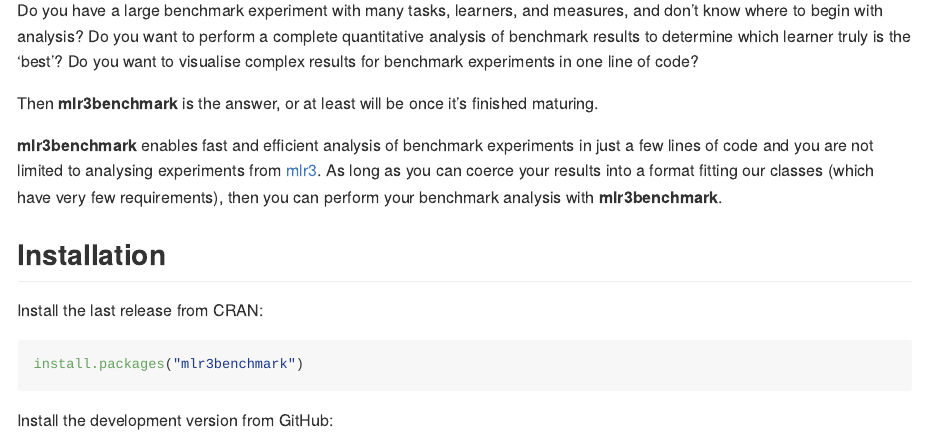
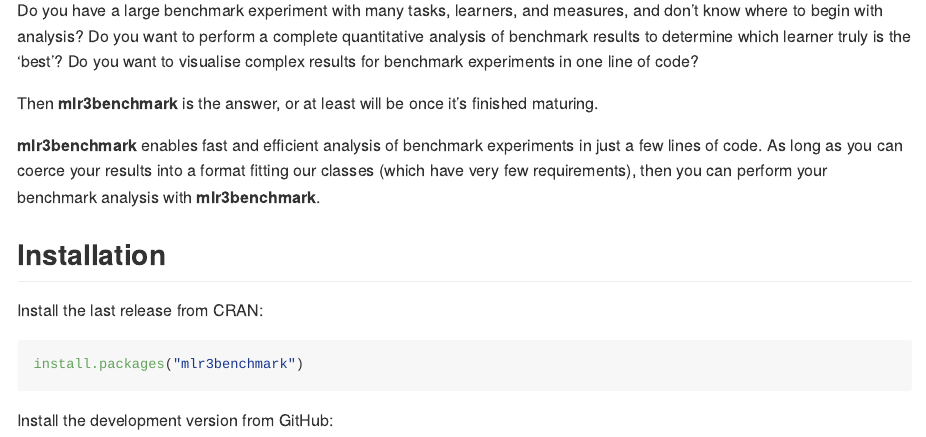
Before and after one commit to mlr-org/mlr3benchmark, an R Markdown document (README.Rmd): the page in a window 1100 px wide, from 220 px down. Rendered offline with R 4.5, knitr and Pandoc, with nearby package versions; some code elsewhere in the file could not run offline; badge pictures from the web are left out.

Commit message:
Update README.Rmd

```diff
--- a/README.Rmd
+++ b/README.Rmd
@@ -33,7 +33,7 @@
 
 Then **mlr3benchmark** is the answer, or at least will be once it's finished maturing.
 
-**mlr3benchmark** enables fast and efficient analysis of benchmark experiments in just a few lines of code and you are not limited to analysing experiments from [mlr3](https://github.com/mlr-org/mlr3). As long as you can coerce your results into a format fitting our classes (which have very few requirements), then you can perform your benchmark analysis with **mlr3benchmark**.
+**mlr3benchmark** enables fast and efficient analysis of benchmark experiments in just a few lines of code. As long as you can coerce your results into a format fitting our classes (which have very few requirements), then you can perform your benchmark analysis with **mlr3benchmark**.
 
 ## Installation
 
```
